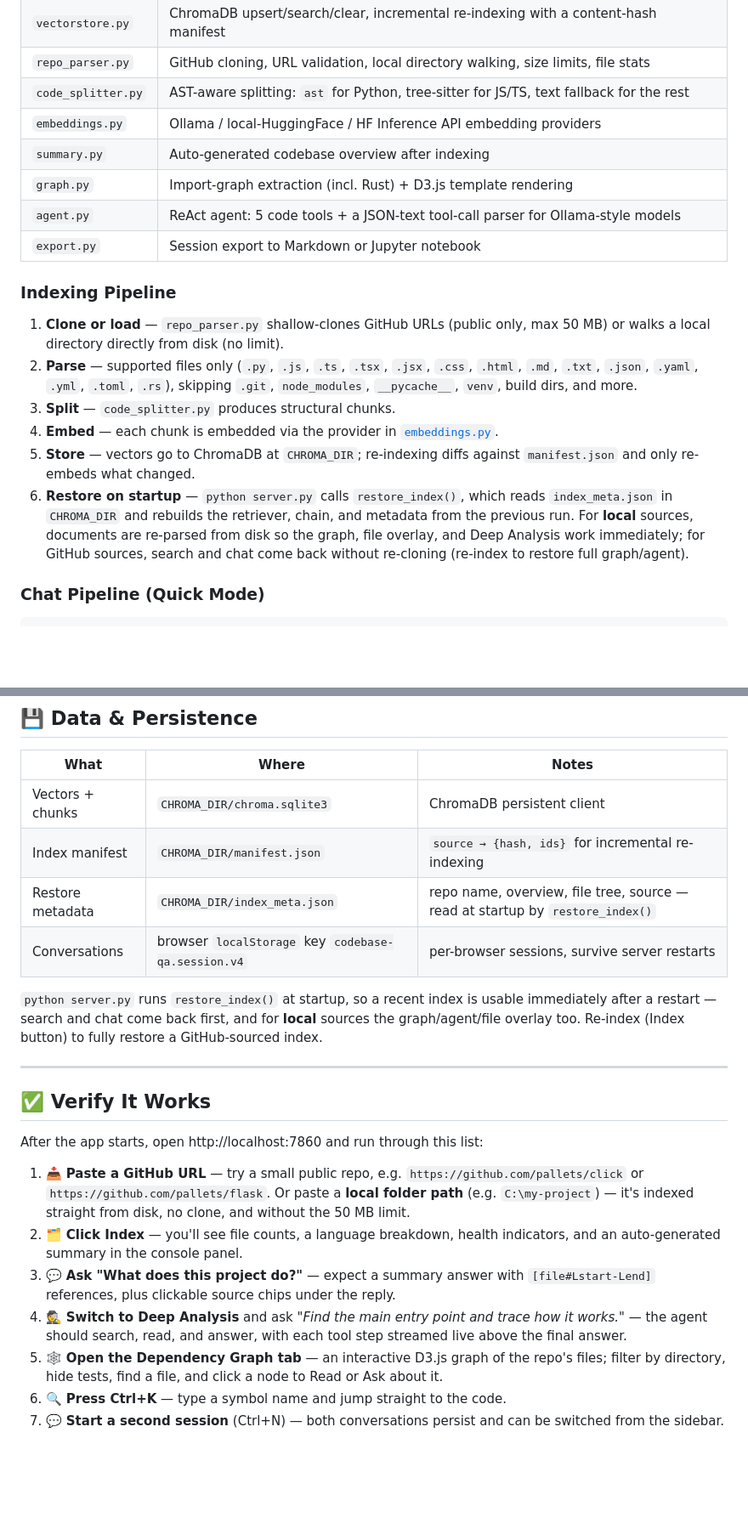
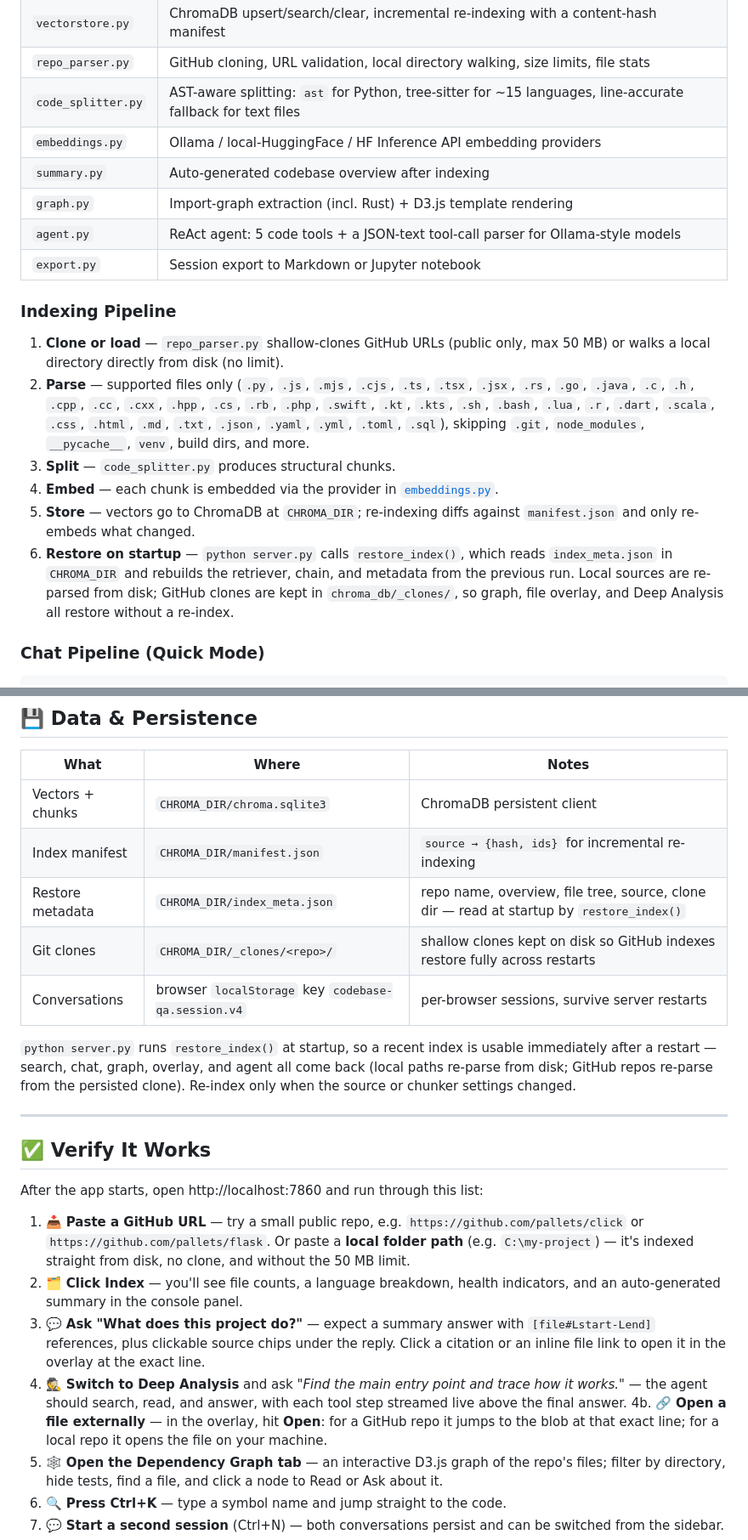
Before and after one commit to zakisserious/codebase-qa, a Markdown page: README.md, 2 parts joined by grey strips. Shown at 85% size. Rendered like a GitHub page; blank space fills up the shorter version.

```diff
--- a/README.md
+++ b/README.md
@@ -207,7 +211,7 @@ module owns one concern:
 | `chain.py` | LLM initialization (3 providers), prompt templates, RAG chain construction |
 | `vectorstore.py` | ChromaDB upsert/search/clear, incremental re-indexing with a content-hash manifest |
 | `repo_parser.py` | GitHub cloning, URL validation, local directory walking, size limits, file stats |
-| `code_splitter.py` | AST-aware splitting: `ast` for Python, tree-sitter for JS/TS, text fallback for the rest |
+| `code_splitter.py` | AST-aware splitting: `ast` for Python, tree-sitter for ~15 languages, line-accurate fallback for text files |
 | `embeddings.py` | Ollama / local-HuggingFace / HF Inference API embedding providers |
 | `summary.py` | Auto-generated codebase overview after indexing |
 | `graph.py` | Import-graph extraction (incl. Rust) + D3.js template rendering |
@@ -218,10 +222,12 @@ module owns one concern:
 
 1. **Clone or load** — `repo_parser.py` shallow-clones GitHub URLs (public
    only, max 50 MB) or walks a local directory directly from disk (no limit).
-2. **Parse** — supported files only (`.py`, `.js`, `.ts`, `.tsx`, `.jsx`,
-   `.css`, `.html`, `.md`, `.txt`, `.json`, `.yaml`, `.yml`, `.toml`, `.rs`),
-   skipping `.git`, `node_modules`, `__pycache__`, `venv`, build dirs, and
-   more.
+2. **Parse** — supported files only (`.py`, `.js`, `.mjs`, `.cjs`, `.ts`,
+   `.tsx`, `.jsx`, `.rs`, `.go`, `.java`, `.c`, `.h`, `.cpp`, `.cc`,
+   `.cxx`, `.hpp`, `.cs`, `.rb`, `.php`, `.swift`, `.kt`, `.kts`, `.sh`,
+   `.bash`, `.lua`, `.r`, `.dart`, `.scala`, `.css`, `.html`, `.md`,
+   `.txt`, `.json`, `.yaml`, `.yml`, `.toml`, `.sql`), skipping `.git`,
+   `node_modules`, `__pycache__`, `venv`, build dirs, and more.
 3. **Split** — `code_splitter.py` produces structural chunks.
 4. **Embed** — each chunk is embedded via the provider in
    [`embeddings.py`](rag/embeddings.py).
@@ -229,10 +235,9 @@ module owns one concern:
    against `manifest.json` and only re-embeds what changed.
 6. **Restore on startup** — `python server.py` calls `restore_index()`, which
    reads `index_meta.json` in `CHROMA_DIR` and rebuilds the retriever, chain,
-   and metadata from the previous run. For **local** sources, documents are
-   re-parsed from disk so the graph, file overlay, and Deep Analysis work
-   immediately; for GitHub sources, search and chat come back without
-   re-cloning (re-index to restore full graph/agent).
+   and metadata from the previous run. Local sources are re-parsed from disk;
+   GitHub clones are kept in `chroma_db/_clones/`, so graph, file overlay,
+   and Deep Analysis all restore without a re-index.
 
 ### Chat Pipeline (Quick Mode)
 
@@ -734,13 +741,14 @@ Each event is `data: {json}\n\n`:
 |---|---|---|
 | Vectors + chunks | `CHROMA_DIR/chroma.sqlite3` | ChromaDB persistent client |
 | Index manifest | `CHROMA_DIR/manifest.json` | `source → {hash, ids}` for incremental re-indexing |
-| Restore metadata | `CHROMA_DIR/index_meta.json` | repo name, overview, file tree, source — read at startup by `restore_index()` |
+| Restore metadata | `CHROMA_DIR/index_meta.json` | repo name, overview, file tree, source, clone dir — read at startup by `restore_index()` |
+| Git clones | `CHROMA_DIR/_clones/<repo>/` | shallow clones kept on disk so GitHub indexes restore fully across restarts |
 | Conversations | browser `localStorage` key `codebase-qa.session.v4` | per-browser sessions, survive server restarts |
 
 `python server.py` runs `restore_index()` at startup, so a recent index is
-usable immediately after a restart — search and chat come back first, and for
-**local** sources the graph/agent/file overlay too. Re-index (Index button) to
-fully restore a GitHub-sourced index.
+usable immediately after a restart — search, chat, graph, overlay, and agent
+all come back (local paths re-parse from disk; GitHub repos re-parse from the
+persisted clone). Re-index only when the source or chunker settings changed.
 
 ---
 
@@ -756,10 +764,14 @@ After the app starts, open http://localhost:7860 and run through this list:
    indicators, and an auto-generated summary in the console panel.
 3. 💬 **Ask "What does this project do?"** — expect a summary answer with
    `[file#Lstart-Lend]` references, plus clickable source chips under the
-   reply.
+   reply. Click a citation or an inline file link to open it in the overlay
+   at the exact line.
 4. 🕵️ **Switch to Deep Analysis** and ask *"Find the main entry point and
    trace how it works."* — the agent should search, read, and answer, with
    each tool step streamed live above the final answer.
+4b. 🔗 **Open a file externally** — in the overlay, hit **Open**: for a GitHub
+   repo it jumps to the blob at that exact line; for a local repo it opens
+   the file on your machine.
 5. 🕸️ **Open the Dependency Graph tab** — an interactive D3.js graph of the
    repo's files; filter by directory, hide tests, find a file, and click a
    node to Read or Ask about it.
```
Also changed, not shown: other parts of README.md (+34 -23 lines).
